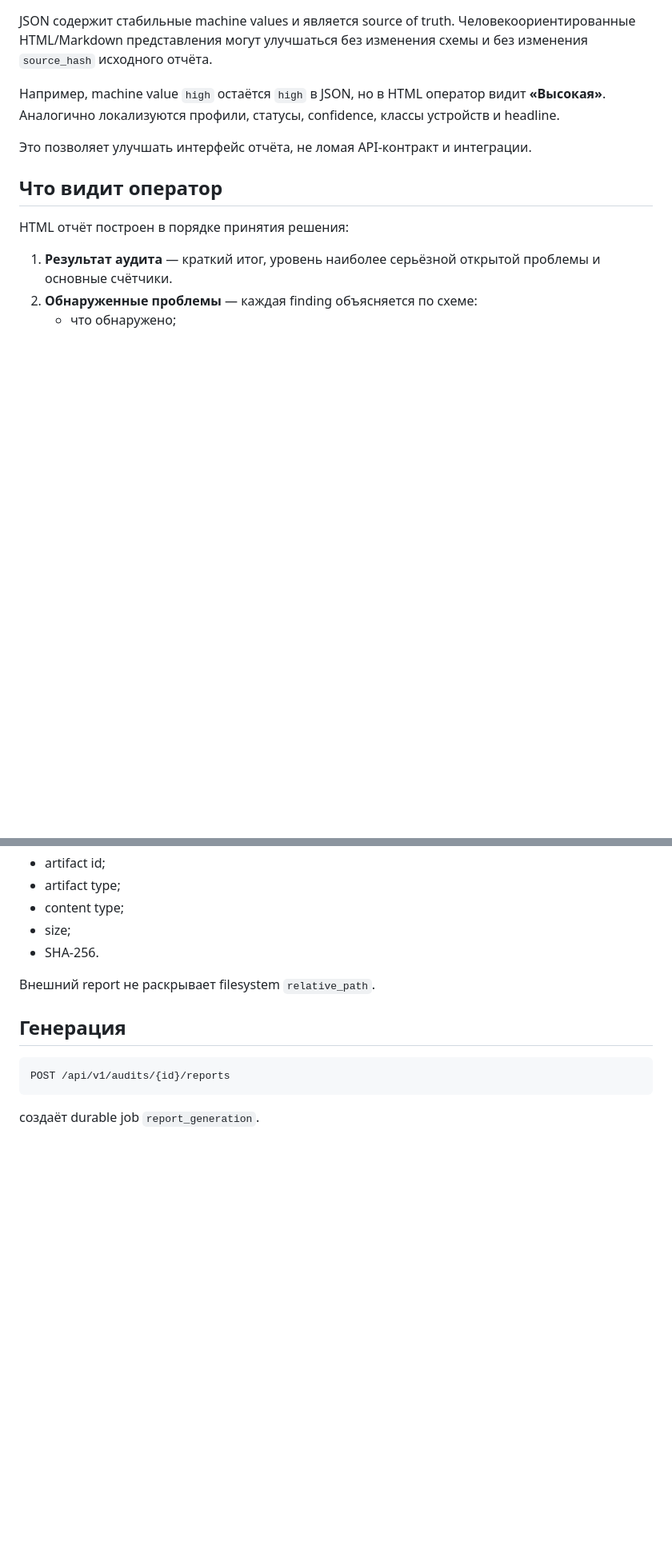
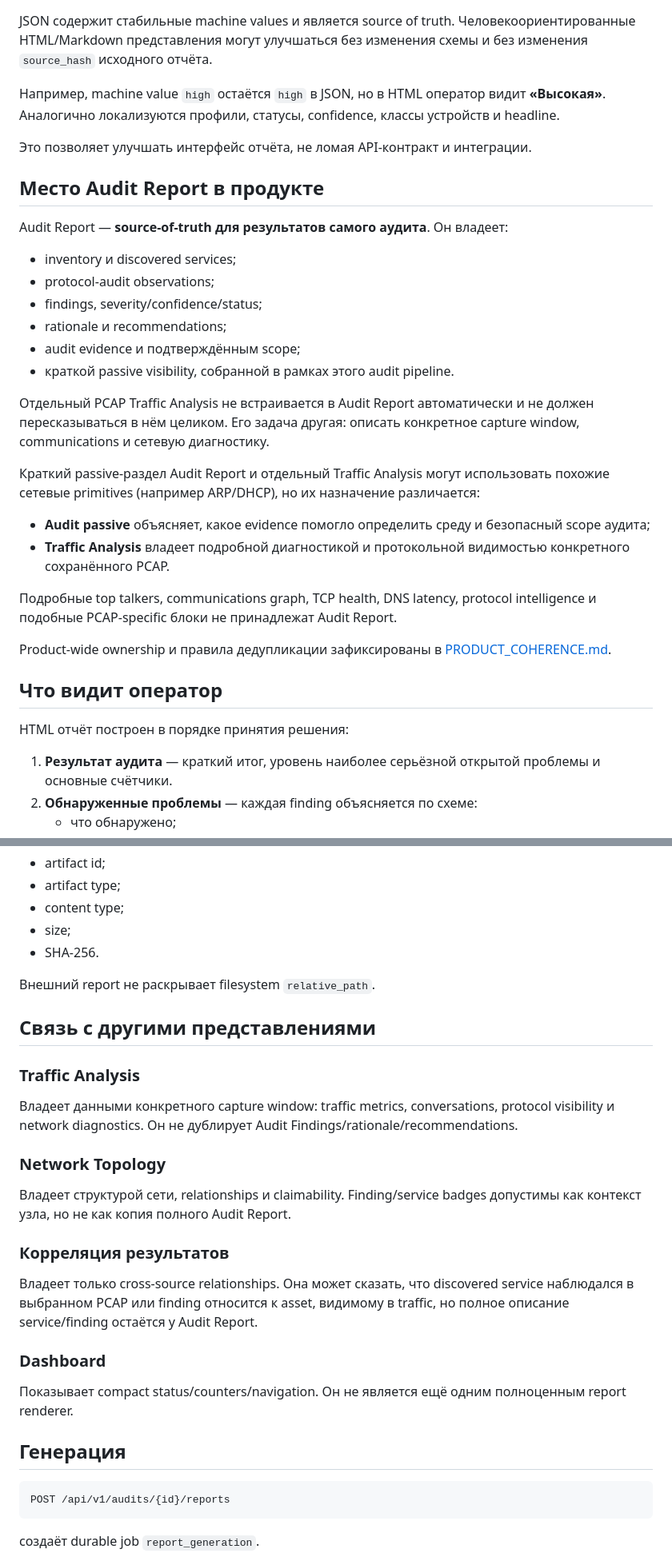
Before and after one commit to kmvkos/wirescope, a Markdown page: docs/REPORTING_MODEL.md, 2 parts joined by grey strips. Shown at 80% size. Drawn GitHub-style; blank space fills up the shorter version.

Commit message:
Docs: add product-wide report ownership contract

```diff
--- a/docs/REPORTING_MODEL.md
+++ b/docs/REPORTING_MODEL.md
@@ -33,6 +33,28 @@ JSON содержит стабильные machine values и является so
 
 Это позволяет улучшать интерфейс отчёта, не ломая API-контракт и интеграции.
 
+## Место Audit Report в продукте
+
+Audit Report — **source-of-truth для результатов самого аудита**. Он владеет:
+
+- inventory и discovered services;
+- protocol-audit observations;
+- findings, severity/confidence/status;
+- rationale и recommendations;
+- audit evidence и подтверждённым scope;
+- краткой passive visibility, собранной в рамках этого audit pipeline.
+
+Отдельный PCAP Traffic Analysis не встраивается в Audit Report автоматически и не должен пересказываться в нём целиком. Его задача другая: описать конкретное capture window, communications и сетевую диагностику.
+
+Краткий passive-раздел Audit Report и отдельный Traffic Analysis могут использовать похожие сетевые primitives (например ARP/DHCP), но их назначение различается:
+
+- **Audit passive** объясняет, какое evidence помогло определить среду и безопасный scope аудита;
+- **Traffic Analysis** владеет подробной диагностикой и протокольной видимостью конкретного сохранённого PCAP.
+
+Подробные top talkers, communications graph, TCP health, DNS latency, protocol intelligence и подобные PCAP-specific блоки не принадлежат Audit Report.
+
+Product-wide ownership и правила дедупликации зафиксированы в [PRODUCT_COHERENCE.md](PRODUCT_COHERENCE.md).
+
 ## Что видит оператор
 
 HTML отчёт построен в порядке принятия решения:
@@ -112,6 +138,24 @@ PCAP/XML/stdout не встраиваются в основной narrative. С
 - SHA-256.
 
 Внешний report не раскрывает filesystem `relative_path`.
+
+## Связь с другими представлениями
+
+### Traffic Analysis
+
+Владеет данными конкретного capture window: traffic metrics, conversations, protocol visibility и network diagnostics. Он не дублирует Audit Findings/rationale/recommendations.
+
+### Network Topology
+
+Владеет структурой сети, relationships и claimability. Finding/service badges допустимы как контекст узла, но не как копия полного Audit Report.
+
+### Корреляция результатов
+
+Владеет только cross-source relationships. Она может сказать, что discovered service наблюдался в выбранном PCAP или finding относится к asset, видимому в traffic, но полное описание service/finding остаётся у Audit Report.
+
+### Dashboard
+
+Показывает compact status/counters/navigation. Он не является ещё одним полноценным report renderer.
 
 ## Генерация
 
```
Also changed, not shown: other parts of docs/REPORTING_MODEL.md (+8 -4 lines).
